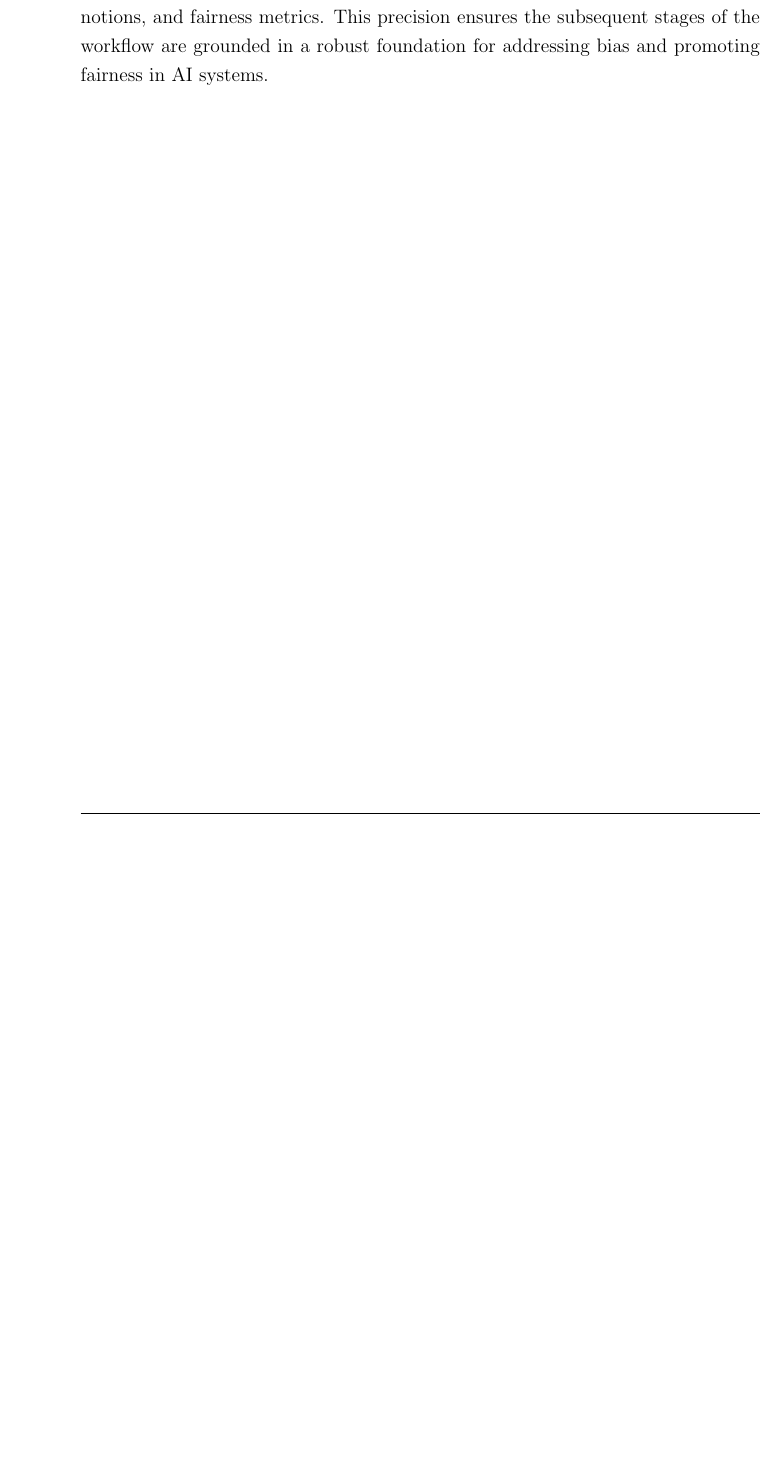
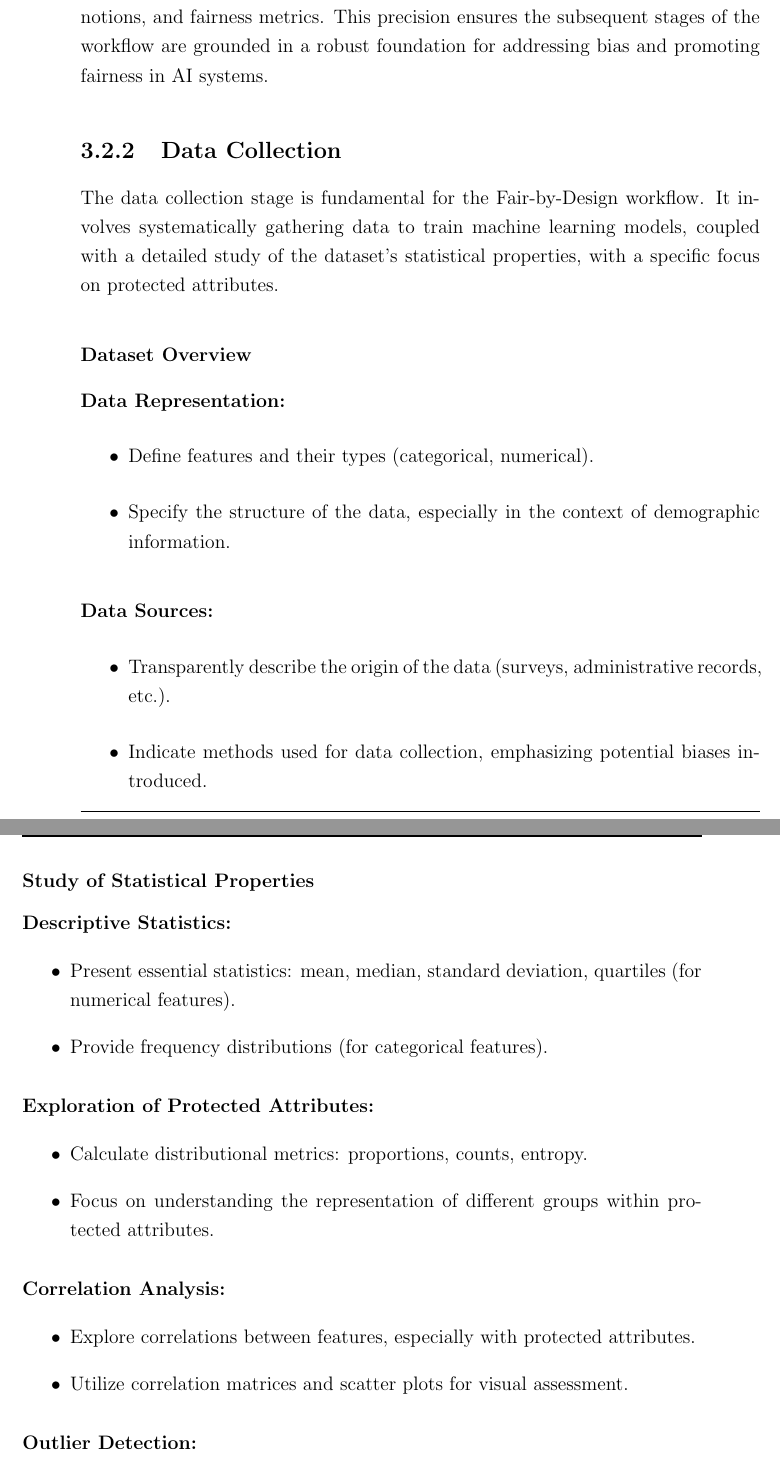
Before and after one commit to antonioIannotta/Thesis, a LaTeX thesis (thesis-main.tex, which reads sections/contribution.tex): part of page 48 of 52 before the commit and two parts of pages 48 and 49 of 54 after it, the two joined at a grey line, cut so that both start at the same text, the shorter picture padded with empty space. Compiled offline with pdfLaTeX.

Commit message:
feast: data collection completed

```diff
--- a/sections/contribution.tex
+++ b/sections/contribution.tex
@@ -245,3 +245,46 @@ Choosing a fairness metric given a fairness notion, or vice versa, requires a nu
 This meticulous alignment process ensures that the chosen fairness metrics quantitatively capture the intended fairness notions, providing a meaningful and interpretable basis for evaluating and comparing fairness across different models and interventions within the Fair-by-Design workflow.
 
 In summary, the objective definition stage of the Fair-by-Design workflow involves a meticulous and well-informed selection of protected attributes, fairness notions, and fairness metrics. This precision ensures the subsequent stages of the workflow are grounded in a robust foundation for addressing bias and promoting fairness in AI systems.
+
+\subsection{Data Collection}
+\label{subsection:data_collection}
+
+The data collection stage is fundamental for the Fair-by-Design workflow. It involves systematically gathering data to train machine learning models, coupled with a detailed study of the dataset's statistical properties, with a specific focus on protected attributes.
+
+\subsubsection{Dataset Overview}
+
+\paragraph{Data Representation:}
+\begin{itemize}
+    \item Define features and their types (categorical, numerical).
+    \item Specify the structure of the data, especially in the context of demographic information.
+\end{itemize}
+
+\paragraph{Data Sources:}
+\begin{itemize}
+    \item Transparently describe the origin of the data (surveys, administrative records, etc.).
+    \item Indicate methods used for data collection, emphasizing potential biases introduced.
+\end{itemize}
+
+\subsubsection{Study of Statistical Properties}
+
+\paragraph{Descriptive Statistics:}
+\begin{itemize}
+    \item Present essential statistics: mean, median, standard deviation, quartiles (for numerical features).
+    \item Provide frequency distributions (for categorical features).
+\end{itemize}
+
+\paragraph{Exploration of Protected Attributes:}
+\begin{itemize}
+    \item Calculate distributional metrics: proportions, counts, entropy.
+    \item Focus on understanding the representation of different groups within protected attributes.
+\end{itemize}
+
+\paragraph{Correlation Analysis:}
+\begin{itemize}
+    \item Explore correlations between features, especially with protected attributes.
+    \item Utilize correlation matrices and scatter plots for visual assessment.
+\end{itemize}
+
+\paragraph{Outlier Detection:}
+\begin{itemize}
+    \item Employ statistical methods or visualizations to detect and analyze outliers.
```
Also changed, not shown: sections/contribution.tex (30 more changed lines).
